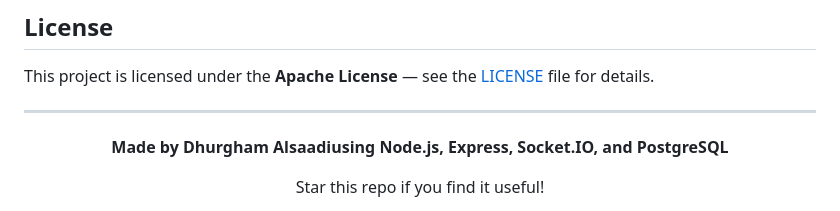
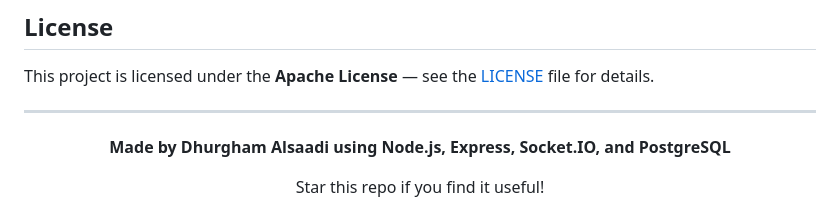
Before and after one commit to dhurghamCreation/FireTech-Messager-Server, a Markdown page: README.md, the part around the change. Rendered like a GitHub page.

Commit message:
Fix typo in author attribution in README

```diff
--- a/README.md
+++ b/README.md
@@ -706,7 +706,7 @@ This project is licensed under the **Apache License** — see the [LICENSE](LICE
 
 <div align="center">
 
-**Made by Dhurgham Alsaadiusing Node.js, Express, Socket.IO, and PostgreSQL**
+**Made by Dhurgham Alsaadi using Node.js, Express, Socket.IO, and PostgreSQL**
 
 Star this repo if you find it useful!
 
```
